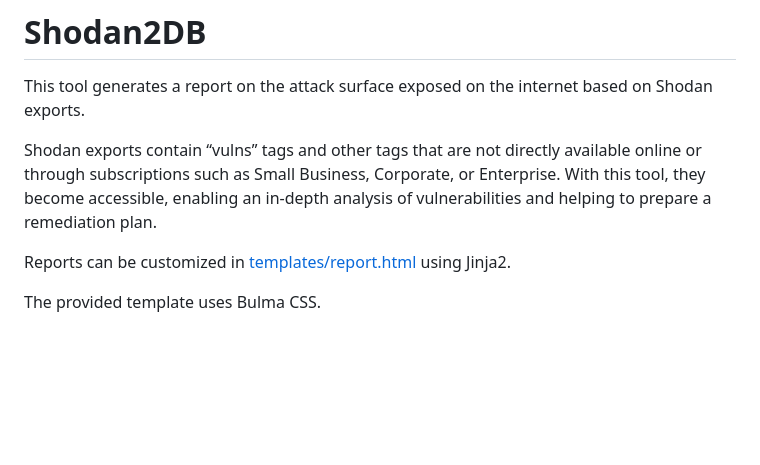
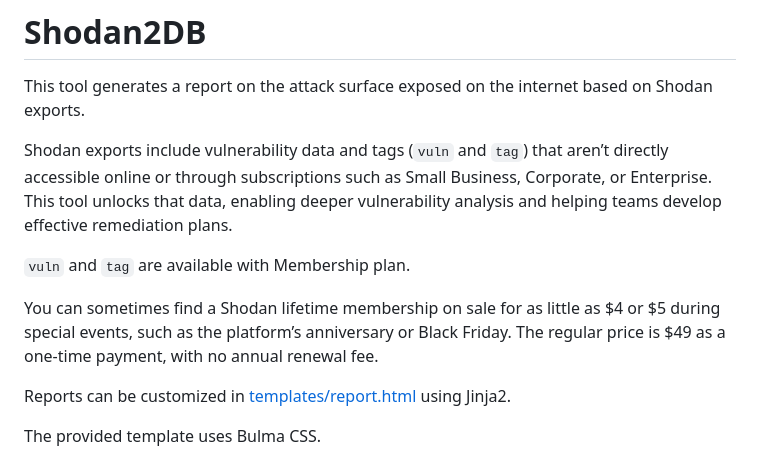
Before and after one commit to atao/Shodan2DB, a Markdown page: README.md, the part around the change. Drawn GitHub-style; blank space fills up the shorter version.

Commit message:
Update README to clarify
Updated README to clarify Shodan export details and membership pricing.

```diff
--- a/README.md
+++ b/README.md
@@ -1,8 +1,12 @@
 # Shodan2DB
 This tool generates a report on the attack surface exposed on the internet based on Shodan exports.
 
-Shodan exports contain “vulns” tags and other tags that are not directly available online or through subscriptions such as Small Business, Corporate, or Enterprise.
-With this tool, they become accessible, enabling an in-depth analysis of vulnerabilities and helping to prepare a remediation plan.
+Shodan exports include vulnerability data and tags (`vuln` and `tag`) that aren’t directly accessible online or through subscriptions such as Small Business, Corporate, or Enterprise.
+This tool unlocks that data, enabling deeper vulnerability analysis and helping teams develop effective remediation plans.
+
+`vuln` and `tag` are available with Membership plan.
+
+You can sometimes find a Shodan lifetime membership on sale for as little as $4 or $5 during special events, such as the platform’s anniversary or Black Friday. The regular price is $49 as a one-time payment, with no annual renewal fee.
 
 Reports can be customized in [templates/report.html](templates/report.html) using Jinja2.
 
```
